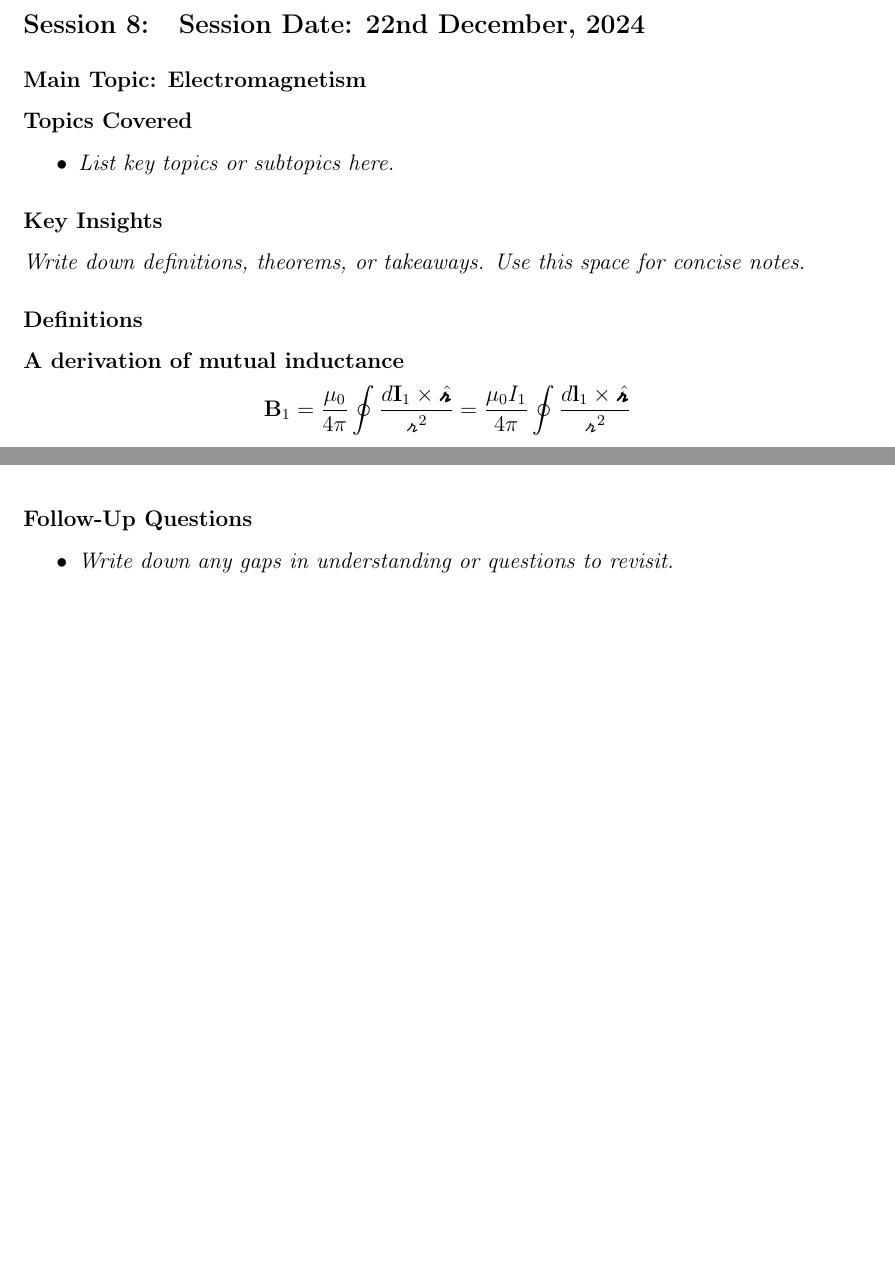
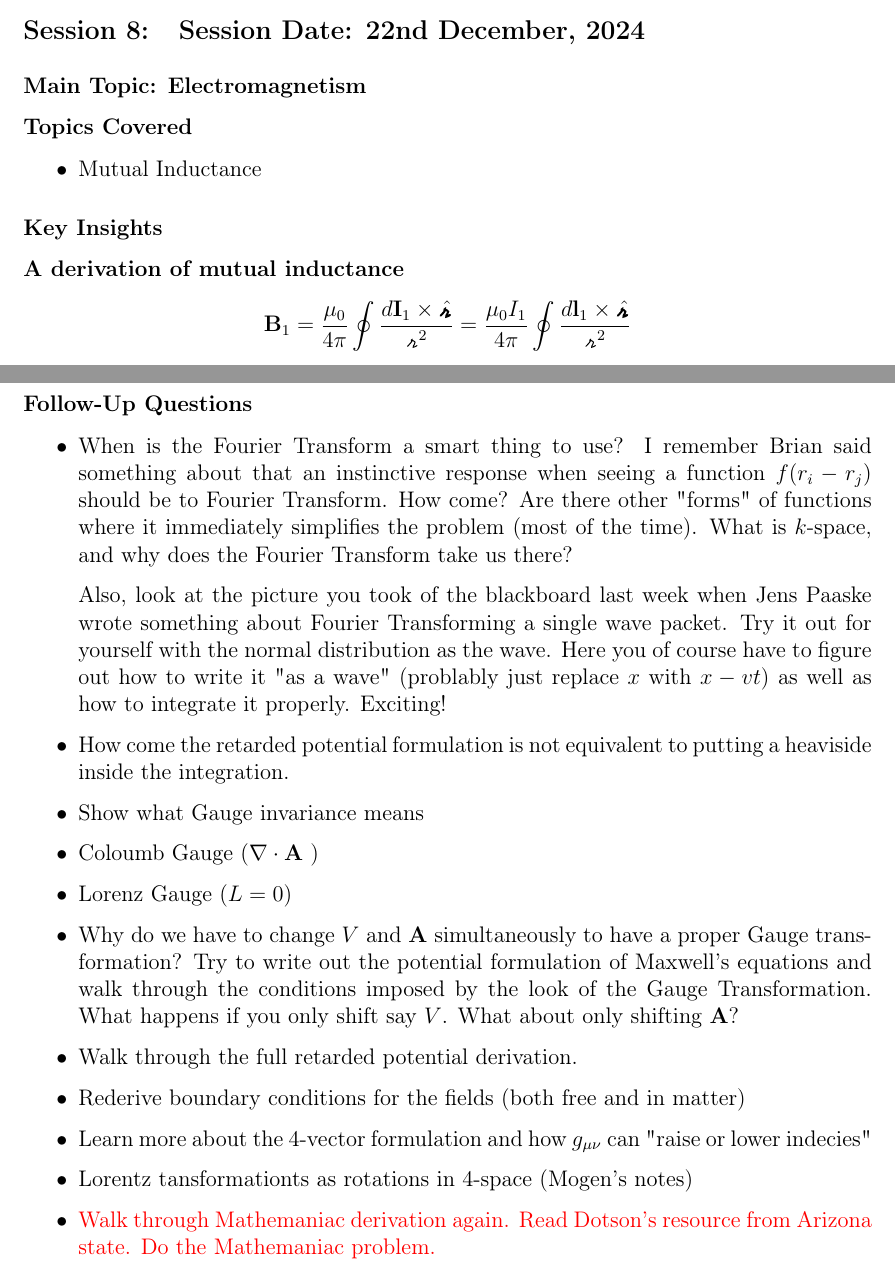
Before and after one commit to ErikBachRyhl/notes, a LaTeX document (learning-journal/journal.tex, which reads learning-journal/sessions/22-12-24.tex, learning-journal/sessions/23-12-24.tex): two parts of pages 21 and 22 of 22 before the commit and two parts of pages 21 and 23 of 23 after it, joined at a grey line, cut so that both start at the same text, the shorter picture padded with empty space. The pictures show the PDF file learning-journal/journal.pdf that the author committed with the source.

Commit message:
Partially wrote some answers

```diff
--- a/learning-journal/sessions/22-12-24.tex
+++ b/learning-journal/sessions/22-12-24.tex
@@ -2,12 +2,10 @@
 \subsection*{Main Topic: Electromagnetism}
 \subsection*{Topics Covered}
 \begin{itemize}
-    \item \textit{List key topics or subtopics here.}
+    \item Mutual Inductance
 \end{itemize}
 
 \subsection*{Key Insights}
-\textit{Write down definitions, theorems, or takeaways. Use this space for concise notes.}
-\subsubsection*{Definitions}
 \paragraph{A derivation of mutual inductance} \begin{align*}
     \mathbf{B}_1 = \frac{\mu_0}{ 4 \pi } \oint \frac{d \mathbf{I}_1 \times \hatgriffr}{\griffr[2]^2} = \frac{\mu_0 I_1}{4 \pi } \oint \frac{d \mathbf{l}_1 \times \hatgriffr }{\griffr[2] ^{2} }
 \end{align*}
@@ -44,2 +30,0 @@ where \(M_{12} = M_{21} \equiv M\) is  \begin{align*}
-    \item \textit{Write down any gaps in understanding or questions to revisit.}
-\end{itemize}
--- a/learning-journal/sessions/23-12-24.tex
+++ b/learning-journal/sessions/23-12-24.tex
@@ -1,10 +1,24 @@
 \section{Session Date: 23rd December, 2024}
-\subsection*{Main Topic: Electromagnetism, Calculus of Variations, Fourier Transform}
-\subsection*{Resource: Griffiths, Hand \& Finch, YT}
+\subsection*{Main Topic: Electromagnetism}
+\subsection*{Resource: Griffiths}
 \subsection*{Topics Covered}
 \begin{itemize}
-    \item \textit{List key topics or subtopics here.}
+    \item Gauge Transformations
 \end{itemize}
 
 \subsection*{Key Insights}
-\textit{Write down definitions, theorems, or takeaways. Use this space for concise notes.}
+\paragraph{Derivation of Gauge Transformations}
+We have the potential formulation of Maxwell's equations:
+\begin{align*}
+    &\mathbf{E} = - \nabla V - \frac{\partial \mathbf{A}}{\partial t} \\
+    &\mathbf{B} = \nabla \times \mathbf{A}
+\end{align*}
+which also gave us \begin{align*}
+    &\square ^{2} V + \frac{\partial L}{\partial t} =  -\frac{\rho}{\epsilon _0}\\
+    &\square ^{2} \mathbf{A} - \nabla L = -\mu _0 \mathbf{J}
+\end{align*}
+But what happens if we were to change the potentials? Does that always change the fields? Nope. Potentials are mathematical constructs and we see that we have some freedom. So long as we arrive at the same fields from our potential formulation, then the gauge transformed potentials are just as good.
+
+Since the curl of a gradient is always zero, we know that we can always do \begin{align*}
+    \mathbf{A}^{\prime} = \mathbf{A} + \nabla \alpha
+\end{align*}
```
Also changed, not shown: learning-journal/journal.tex (+2 -0 lines), learning-journal/journal.pdf, learning-journal/sessions/22-12-24.tex (11 more changed lines), learning-journal/sessions/23-12-24.tex (12 more changed lines).
